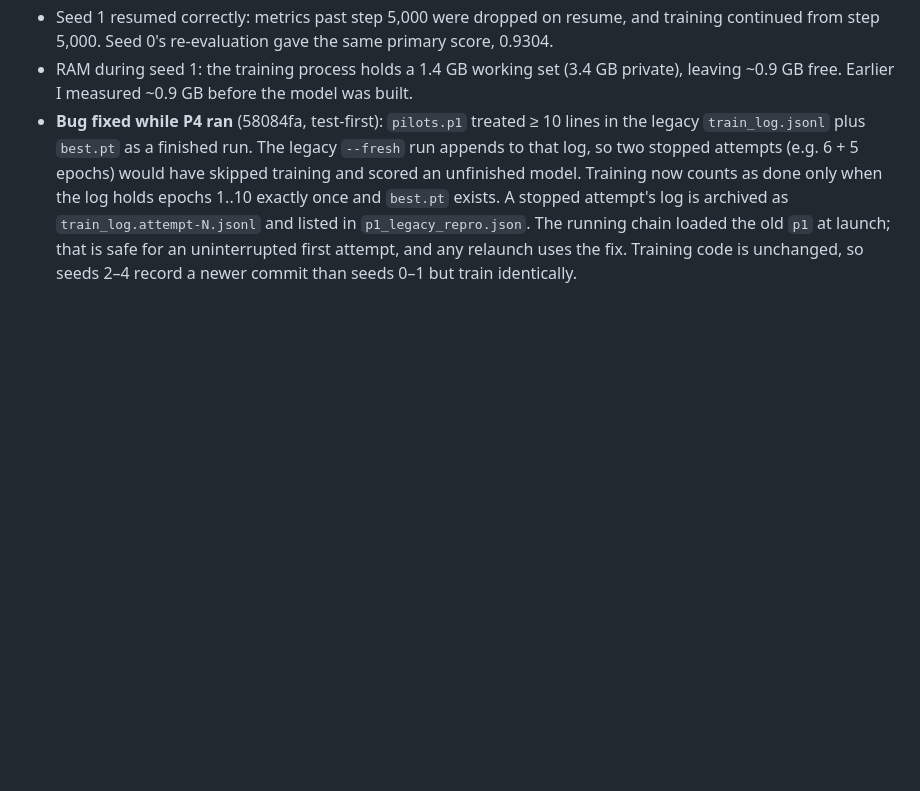
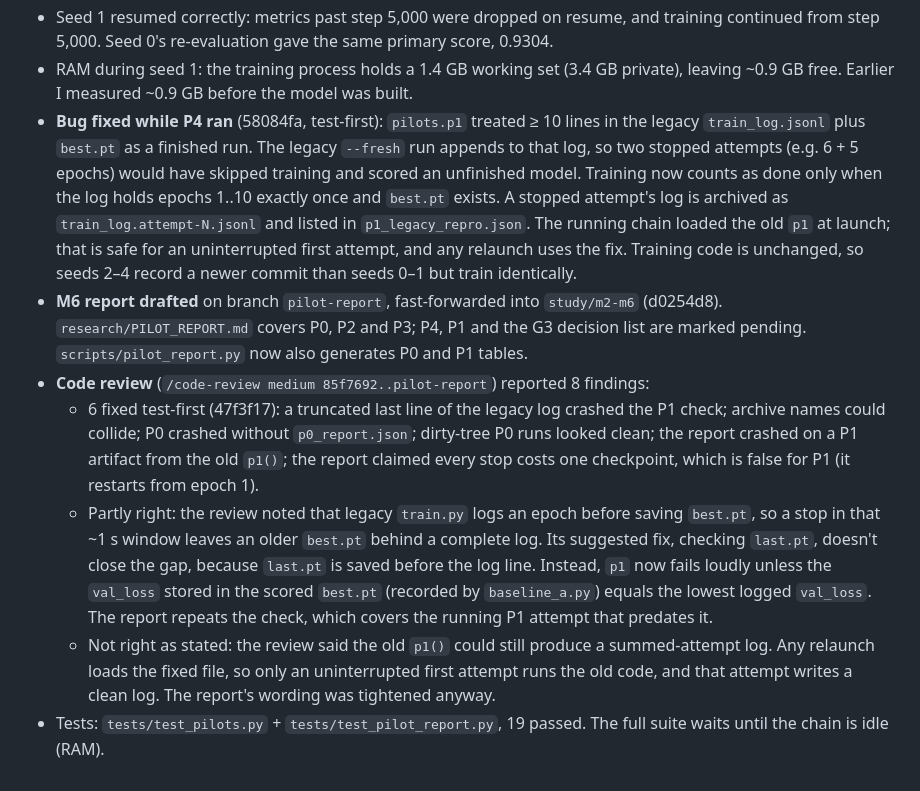
Before and after one commit to asadbekXodjayev/math-v, a Markdown page: research/lab_log.md, the part around the change. GitHub-like rendering; blank space fills up the shorter version.

Commit message:
docs(research): log the M6 report draft and its code review
Co-Authored-By: Claude Opus 5.5 <noreply@anthropic.com>

```diff
--- a/research/lab_log.md
+++ b/research/lab_log.md
@@ -215,3 +215,9 @@ Append-only, newest entries last. Record only what was actually run, with the co
 - Seed 1 resumed correctly: metrics past step 5,000 were dropped on resume, and training continued from step 5,000. Seed 0's re-evaluation gave the same primary score, 0.9304.
 - RAM during seed 1: the training process holds a 1.4 GB working set (3.4 GB private), leaving ~0.9 GB free. Earlier I measured ~0.9 GB before the model was built.
 - **Bug fixed while P4 ran** (58084fa, test-first): `pilots.p1` treated ≥ 10 lines in the legacy `train_log.jsonl` plus `best.pt` as a finished run. The legacy `--fresh` run appends to that log, so two stopped attempts (e.g. 6 + 5 epochs) would have skipped training and scored an unfinished model. Training now counts as done only when the log holds epochs 1..10 exactly once and `best.pt` exists. A stopped attempt's log is archived as `train_log.attempt-N.jsonl` and listed in `p1_legacy_repro.json`. The running chain loaded the old `p1` at launch; that is safe for an uninterrupted first attempt, and any relaunch uses the fix. Training code is unchanged, so seeds 2–4 record a newer commit than seeds 0–1 but train identically.
+- **M6 report drafted** on branch `pilot-report`, fast-forwarded into `study/m2-m6` (d0254d8). `research/PILOT_REPORT.md` covers P0, P2 and P3; P4, P1 and the G3 decision list are marked pending. `scripts/pilot_report.py` now also generates P0 and P1 tables.
+- **Code review** (`/code-review medium 85f7692..pilot-report`) reported 8 findings:
+  - 6 fixed test-first (47f3f17): a truncated last line of the legacy log crashed the P1 check; archive names could collide; P0 crashed without `p0_report.json`; dirty-tree P0 runs looked clean; the report crashed on a P1 artifact from the old `p1()`; the report claimed every stop costs one checkpoint, which is false for P1 (it restarts from epoch 1).
+  - Partly right: the review noted that legacy `train.py` logs an epoch before saving `best.pt`, so a stop in that ~1 s window leaves an older `best.pt` behind a complete log. Its suggested fix, checking `last.pt`, doesn't close the gap, because `last.pt` is saved before the log line. Instead, `p1` now fails loudly unless the `val_loss` stored in the scored `best.pt` (recorded by `baseline_a.py`) equals the lowest logged `val_loss`. The report repeats the check, which covers the running P1 attempt that predates it.
+  - Not right as stated: the review said the old `p1()` could still produce a summed-attempt log. Any relaunch loads the fixed file, so only an uninterrupted first attempt runs the old code, and that attempt writes a clean log. The report's wording was tightened anyway.
+- Tests: `tests/test_pilots.py` + `tests/test_pilot_report.py`, 19 passed. The full suite waits until the chain is idle (RAM).
```
